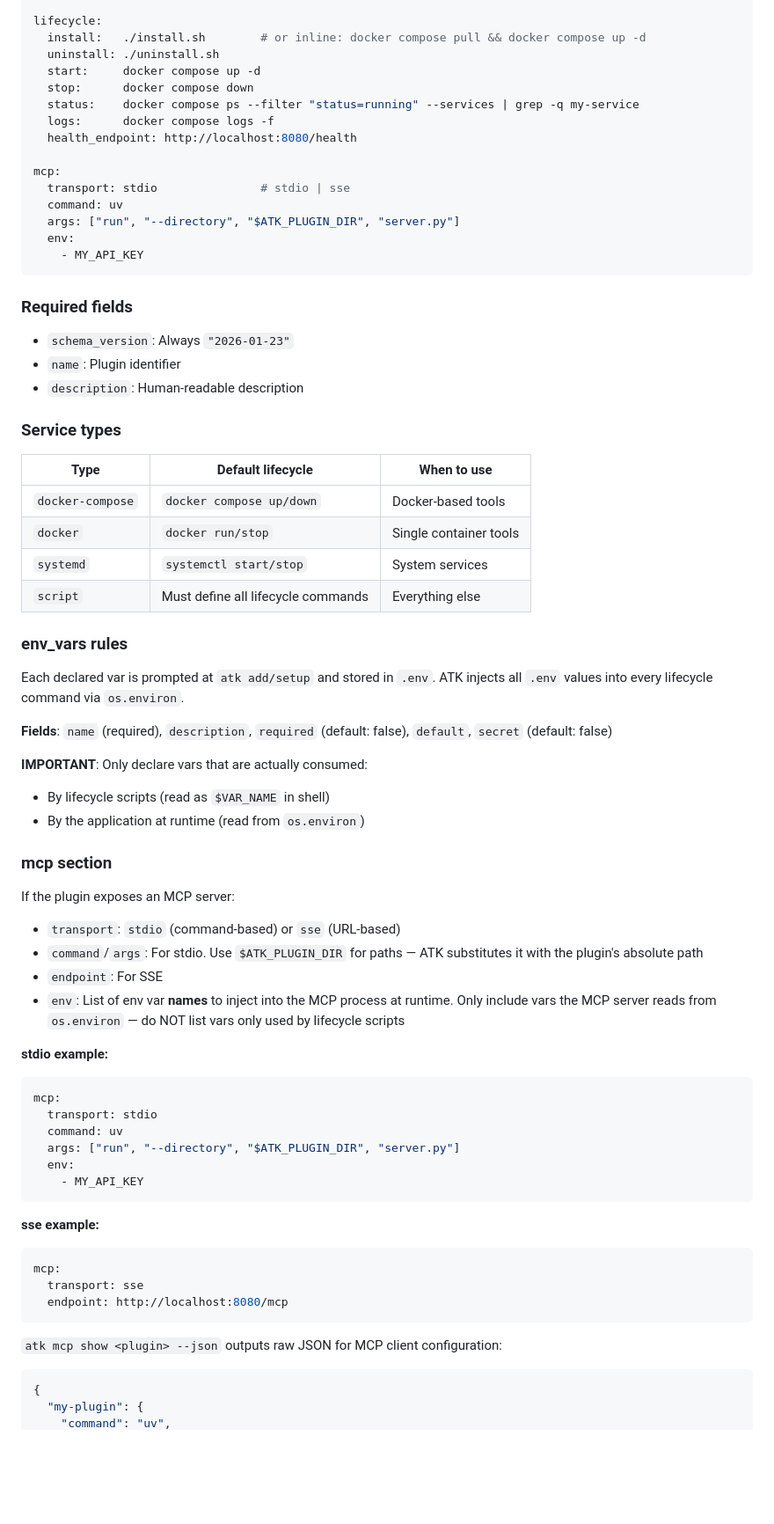
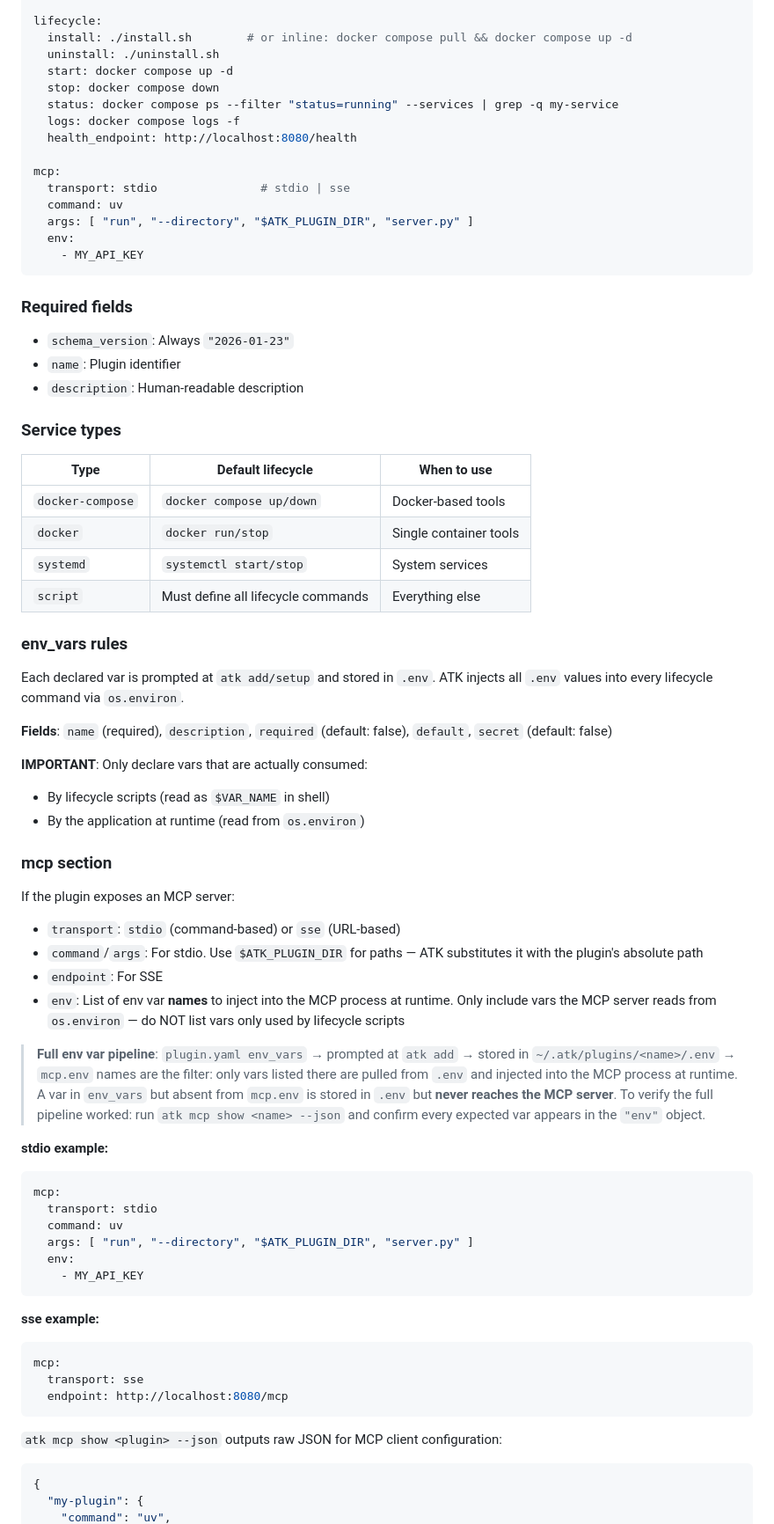
Before and after one commit to Svtoo/atk-registry, a Markdown page: skills/create-atk-plugin/SKILL.md, the part around one of its changes. Shown at 88% size. GitHub-like rendering; blank space fills up the shorter version.

Commit message:
Update skills

````diff
--- a/skills/create-atk-plugin/SKILL.md
+++ b/skills/create-atk-plugin/SKILL.md
@@ -127,18 +129,18 @@ env_vars:
     description: Optional configuration
 
 lifecycle:
-  install:   ./install.sh        # or inline: docker compose pull && docker compose up -d
+  install: ./install.sh        # or inline: docker compose pull && docker compose up -d
   uninstall: ./uninstall.sh
-  start:     docker compose up -d
-  stop:      docker compose down
-  status:    docker compose ps --filter "status=running" --services | grep -q my-service
-  logs:      docker compose logs -f
+  start: docker compose up -d
+  stop: docker compose down
+  status: docker compose ps --filter "status=running" --services | grep -q my-service
+  logs: docker compose logs -f
   health_endpoint: http://localhost:8080/health
 
 mcp:
   transport: stdio               # stdio | sse
   command: uv
-  args: ["run", "--directory", "$ATK_PLUGIN_DIR", "server.py"]
+  args: [ "run", "--directory", "$ATK_PLUGIN_DIR", "server.py" ]
   env:
     - MY_API_KEY
 ```
@@ -151,44 +153,55 @@ mcp:
 
 ### Service types
 
-| Type             | Default lifecycle                  | When to use             |
-|------------------|------------------------------------|-------------------------|
-| `docker-compose` | `docker compose up/down`           | Docker-based tools      |
-| `docker`         | `docker run/stop`                  | Single container tools  |
-| `systemd`        | `systemctl start/stop`             | System services         |
-| `script`         | Must define all lifecycle commands | Everything else         |
+| Type             | Default lifecycle                  | When to use            |
+|------------------|------------------------------------|------------------------|
+| `docker-compose` | `docker compose up/down`           | Docker-based tools     |
+| `docker`         | `docker run/stop`                  | Single container tools |
+| `systemd`        | `systemctl start/stop`             | System services        |
+| `script`         | Must define all lifecycle commands | Everything else        |
 
 ### env_vars rules
 
-Each declared var is prompted at `atk add/setup` and stored in `.env`. ATK injects all `.env` values into every lifecycle
+Each declared var is prompted at `atk add/setup` and stored in `.env`. ATK injects all `.env` values into every
+lifecycle
 command via `os.environ`.
 
 **Fields**: `name` (required), `description`, `required` (default: false), `default`, `secret` (default: false)
 
 **IMPORTANT**: Only declare vars that are actually consumed:
+
 - By lifecycle scripts (read as `$VAR_NAME` in shell)
 - By the application at runtime (read from `os.environ`)
 
 ### mcp section
 
 If the plugin exposes an MCP server:
+
 - `transport`: `stdio` (command-based) or `sse` (URL-based)
 - `command`/`args`: For stdio. Use `$ATK_PLUGIN_DIR` for paths — ATK substitutes it with the plugin's absolute path
 - `endpoint`: For SSE
 - `env`: List of env var **names** to inject into the MCP process at runtime. Only include vars the MCP server reads
   from `os.environ` — do NOT list vars only used by lifecycle scripts
 
+> **Full env var pipeline**: `plugin.yaml env_vars` → prompted at `atk add` → stored in `~/.atk/plugins/<name>/.env`
+> → `mcp.env` names are the filter: only vars listed there are pulled from `.env` and injected into the MCP process
+> at runtime. A var in `env_vars` but absent from `mcp.env` is stored in `.env` but **never reaches the MCP server**.
+> To verify the full pipeline worked: run `atk mcp show <name> --json` and confirm every expected var appears in the
+> `"env"` object.
+
 **stdio example:**
+
 ```yaml
 mcp:
   transport: stdio
   command: uv
-  args: ["run", "--directory", "$ATK_PLUGIN_DIR", "server.py"]
+  args: [ "run", "--directory", "$ATK_PLUGIN_DIR", "server.py" ]
   env:
     - MY_API_KEY
 ```
 
 **sse example:**
+
 ```yaml
 mcp:
   transport: sse
@@ -196,6 +209,7 @@ mcp:
 ```
 
 `atk mcp show <plugin> --json` outputs raw JSON for MCP client configuration:
+
 ```json
 {
   "my-plugin": {
````
Also changed, not shown: other parts of skills/create-atk-plugin/SKILL.md (+66 -36 lines), skills/ralph-wiggum/SKILL.md (+13 -6 lines).
